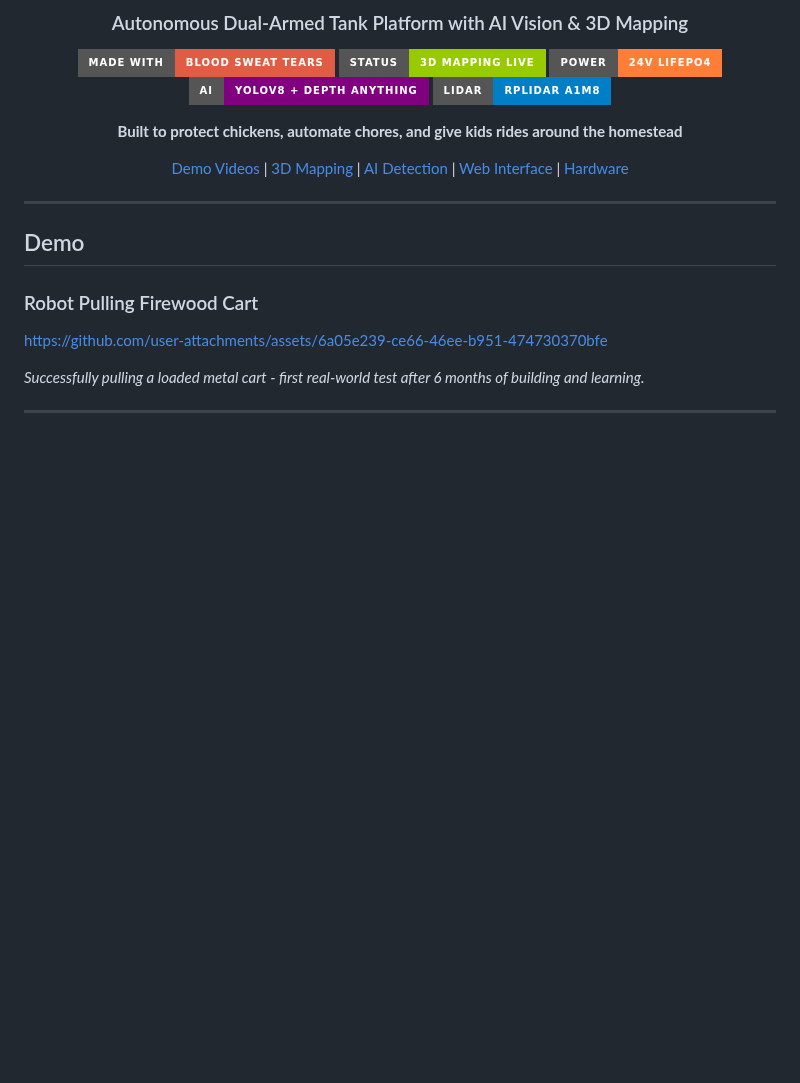
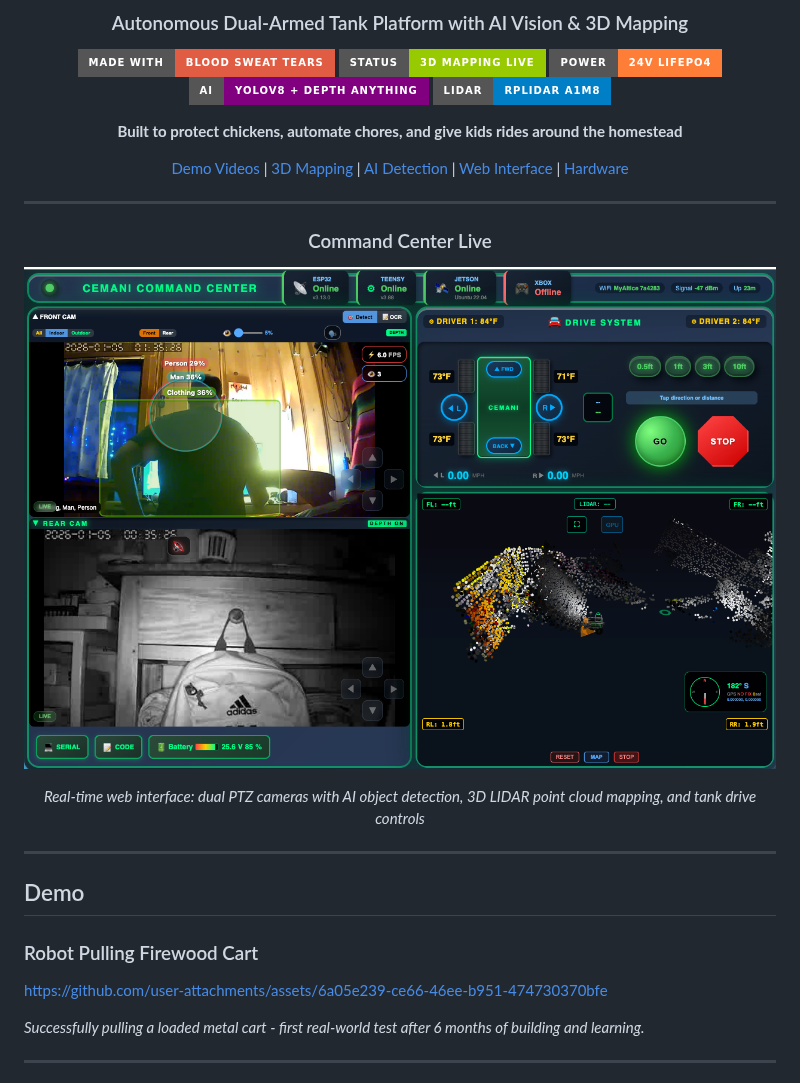
Before and after one commit to nicedreamzapp/CemaniHomesteadRobot, a Markdown page: README.md, the part around the change. GitHub-like rendering; pictures changed too: docs/command-center.png (added); badges without logos; blank space fills up the shorter version.

Commit message:
Add command center screenshot to README
🤖 Generated with [Claude Code](https://claude.com/claude-code)

Co-Authored-By: Claude Opus 4.5 <noreply@anthropic.com>

```diff
--- a/README.md
+++ b/README.md
@@ -13,6 +13,14 @@
 **Built to protect chickens, automate chores, and give kids rides around the homestead**
 
 [Demo Videos](#demo) | [3D Mapping](#-3d-mapping--sensor-fusion) | [AI Detection](#-ai-object-detection) | [Web Interface](#-web-interface) | [Hardware](#-hardware)
+
+---
+
+### Command Center Live
+
+![Command Center](docs/command-center.png)
+
+*Real-time web interface: dual PTZ cameras with AI object detection, 3D LIDAR point cloud mapping, and tank drive controls*
 
 </div>
 
```
